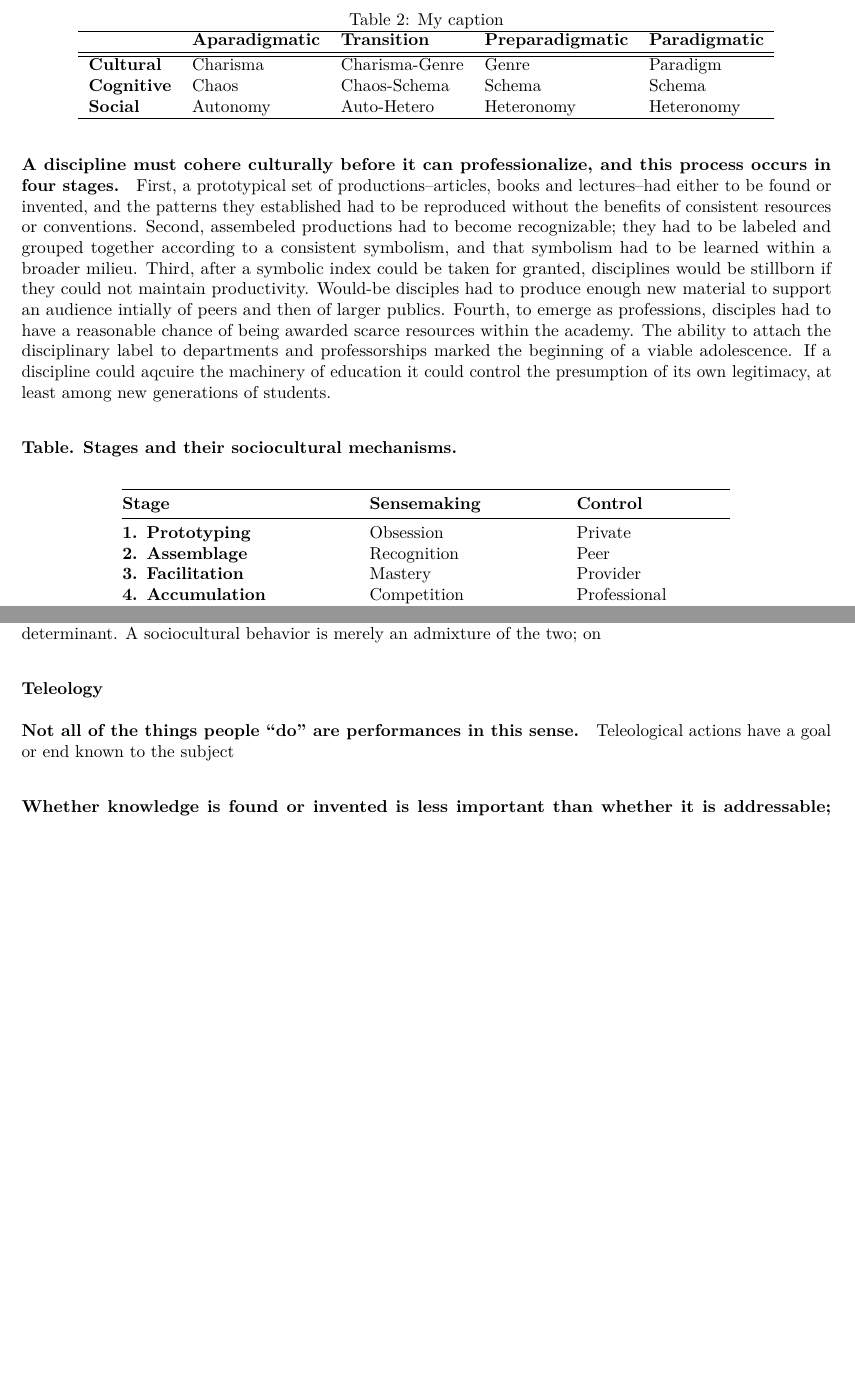
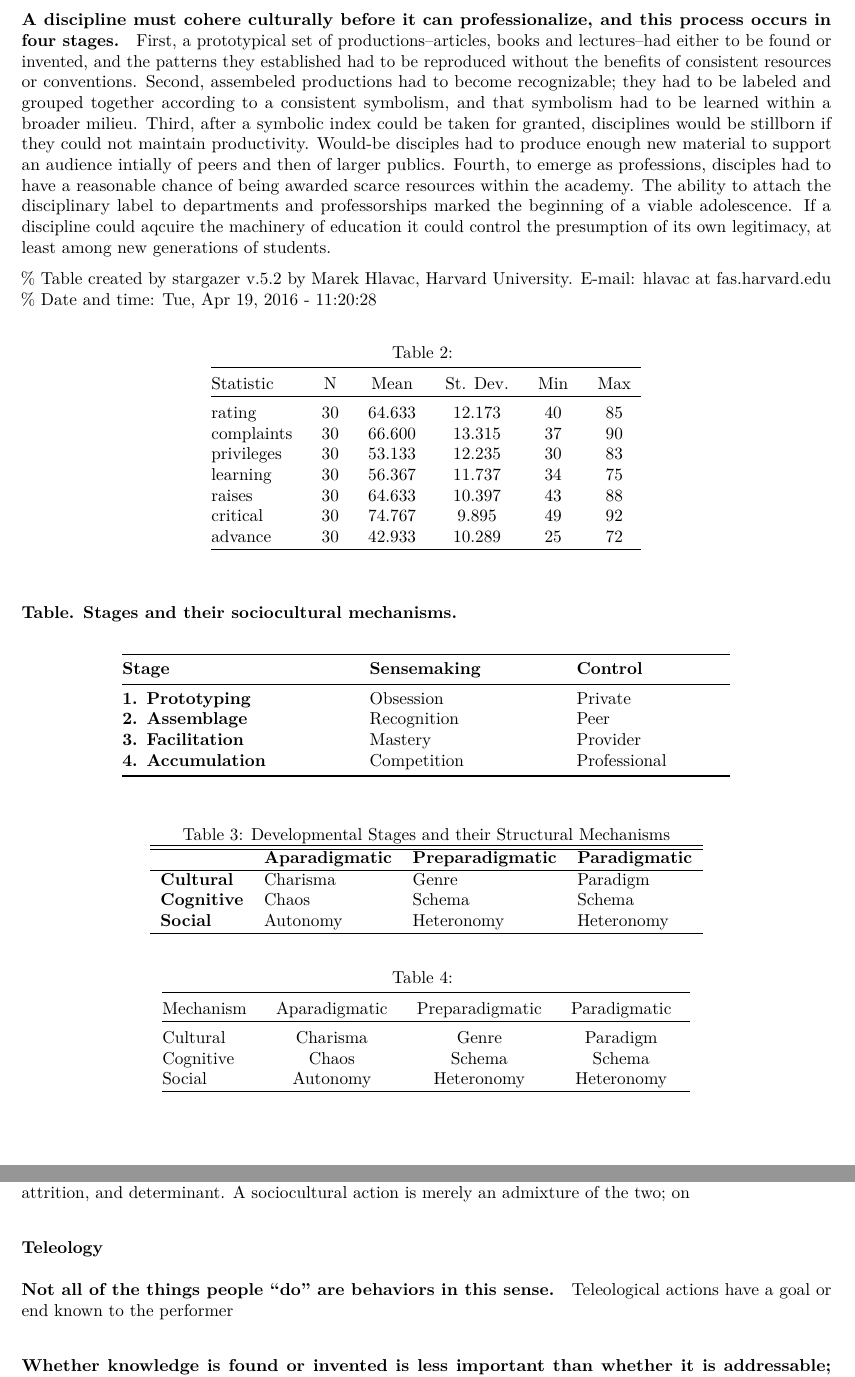
Before and after one commit to brooksambrose/manuscripts, a LaTeX document (d2016-ch0-introduction.tex): two parts of pages 3 and 7 of 10, joined at a grey line, cut at the place of the change, the shorter picture padded with empty space. Compiled offline with pdfLaTeX.

Commit message:
paradigm tex table

```diff
--- a/d2016-ch0-introduction.tex
+++ b/d2016-ch0-introduction.tex
@@ -240,16 +240,52 @@ marked the beginning of a viable adolescence. If a discipline could
 aqcuire the machinery of education it could control the presumption of
 its own legitimacy, at least among new generations of students.
 
+\% Table created by stargazer v.5.2 by Marek Hlavac, Harvard University.
+E-mail: hlavac at fas.harvard.edu \% Date and time: Tue, Apr 19, 2016 -
+11:20:28
+
+\begin{table}[!htbp] \centering
+  \caption{}
+  \label{}
+\begin{tabular}{@{\extracolsep{5pt}}lccccc}
+\\[-1.8ex]\hline \\[-1.8ex]
+Statistic & \multicolumn{1}{c}{N} & \multicolumn{1}{c}{Mean} & \multicolumn{1}{c}{St. Dev.} & \multicolumn{1}{c}{Min} & \multicolumn{1}{c}{Max} \\
+\hline \\[-1.8ex]
+rating & 30 & 64.633 & 12.173 & 40 & 85 \\
+complaints & 30 & 66.600 & 13.315 & 37 & 90 \\
+privileges & 30 & 53.133 & 12.235 & 30 & 83 \\
+learning & 30 & 56.367 & 11.737 & 34 & 75 \\
+raises & 30 & 64.633 & 10.397 & 43 & 88 \\
+critical & 30 & 74.767 & 9.895 & 49 & 92 \\
+advance & 30 & 42.933 & 10.289 & 25 & 72 \\
+\hline \\[-1.8ex]
+\end{tabular}
+\end{table}
+
 \begin{table}[]
 \centering
-\caption{My caption}
+\caption{Developmental Stages and their Structural Mechanisms}
 \label{my-label}
 \begin{tabular}{lllll}
-\hline
-                   & \textbf{Aparadigmatic} & \textbf{Transition} & \textbf{Preparadigmatic} & \textbf{Paradigmatic} \\ \hline \hline
-\textbf{Cultural}  & Charisma               & Charisma-Genre      & Genre                    & Paradigm              \\
-\textbf{Cognitive} & Chaos                  & Chaos-Schema        & Schema                   & Schema                \\
-\textbf{Social}    & Autonomy               & Auto-Hetero         & Heteronomy               & Heteronomy            \\ \hline
+\hline \hline
+                   & \textbf{Aparadigmatic} & \textbf{Preparadigmatic} & \textbf{Paradigmatic} \\ \hline
+\textbf{Cultural}  & Charisma               & Genre                    & Paradigm              \\
+\textbf{Cognitive} & Chaos                  & Schema                   & Schema                \\
+\textbf{Social}    & Autonomy               & Heteronomy               & Heteronomy            \\ \hline
+\end{tabular}
+\end{table}
+
+\begin{table}[!htbp] \centering
+  \caption{}
+  \label{}
+\begin{tabular}{@{\extracolsep{5pt}}lccccc}
+\\[-1.8ex]\hline \\[-1.8ex]
+Mechanism & \multicolumn{1}{l}{Aparadigmatic} & \multicolumn{1}{l}{Preparadigmatic} & \multicolumn{1}{l}{Paradigmatic} \\
+\hline \\[-1.8ex]
+Cultural  & Charisma               & Genre                    & Paradigm              \\
+Cognitive & Chaos                  & Schema                   & Schema                \\
+Social    & Autonomy               & Heteronomy               & Heteronomy            \\
+\hline \\[-1.8ex]
 \end{tabular}
 \end{table}
 
@@ -543,3 +575,0 @@ teleological, heteronomously controlled, culturally neutralized,
-constrained normatively by prestige, sanctions, and rightness or
-competitively by scarcity, acquisition, and attrition, and determinant.
-A sociocultural behavior is merely an admixture of the two; on
@@ -546,10 +579,14 @@ A sociocultural behavior is merely an admixture of the two; on
+neutralized, constrained normatively by prestige, sanctions, and
+rightness or competitively by scarcity, acquisition, and attrition, and
+determinant. A sociocultural action is merely an admixture of the two;
+on
 
 \subsubsection{Teleology}\label{teleology}
 
-\paragraph{Not all of the things people ``do'' are performances in this
-sense.}\label{not-all-of-the-things-people-do-are-performances-in-this-sense.}
+\paragraph{Not all of the things people ``do'' are behaviors in this
+sense.}\label{not-all-of-the-things-people-do-are-behaviors-in-this-sense.}
 
-Teleological actions have a goal or end known to the subject
+Teleological actions have a goal or end known to the performer
 
 \paragraph{Whether knowledge is found or invented is less important than
 whether it is addressable; knowledge that is not recoverable might as
```
Also changed, not shown: Tabs/ch0/paradigm.txt (+20 -6 lines), d2016-ch0-introduction.tex (6 more changed lines), 1 other file.
